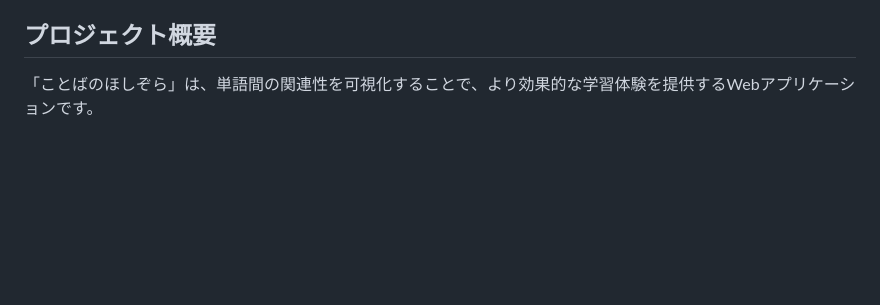
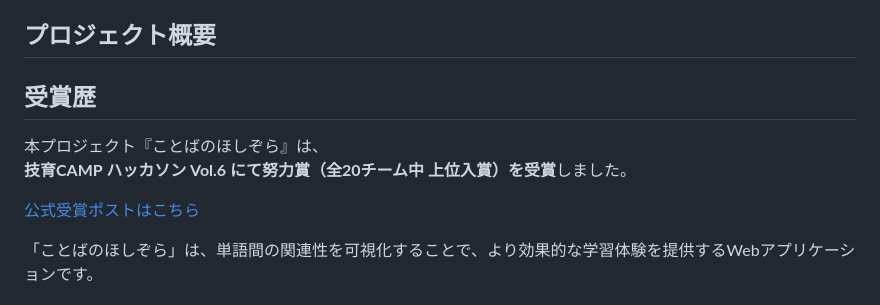
Before and after one commit to Masa-eba/Word_Galaxy, a Markdown page: README.md, the part around the change. Drawn GitHub-style; blank space fills up the shorter version.

```diff
--- a/README.md
+++ b/README.md
@@ -20,6 +20,13 @@
 - [今後の展望](#-今後の展望)
 
 ## プロジェクト概要
+
+## 受賞歴
+
+本プロジェクト『ことばのほしぞら』は、
+**技育CAMP ハッカソン Vol.6 にて努力賞（全20チーム中 上位入賞）を受賞**しました。
+
+[公式受賞ポストはこちら](https://x.com/geek_pjt/status/1944327502555725871)
 
 「ことばのほしぞら」は、単語間の関連性を可視化することで、より効果的な学習体験を提供するWebアプリケーションです。
 
```
